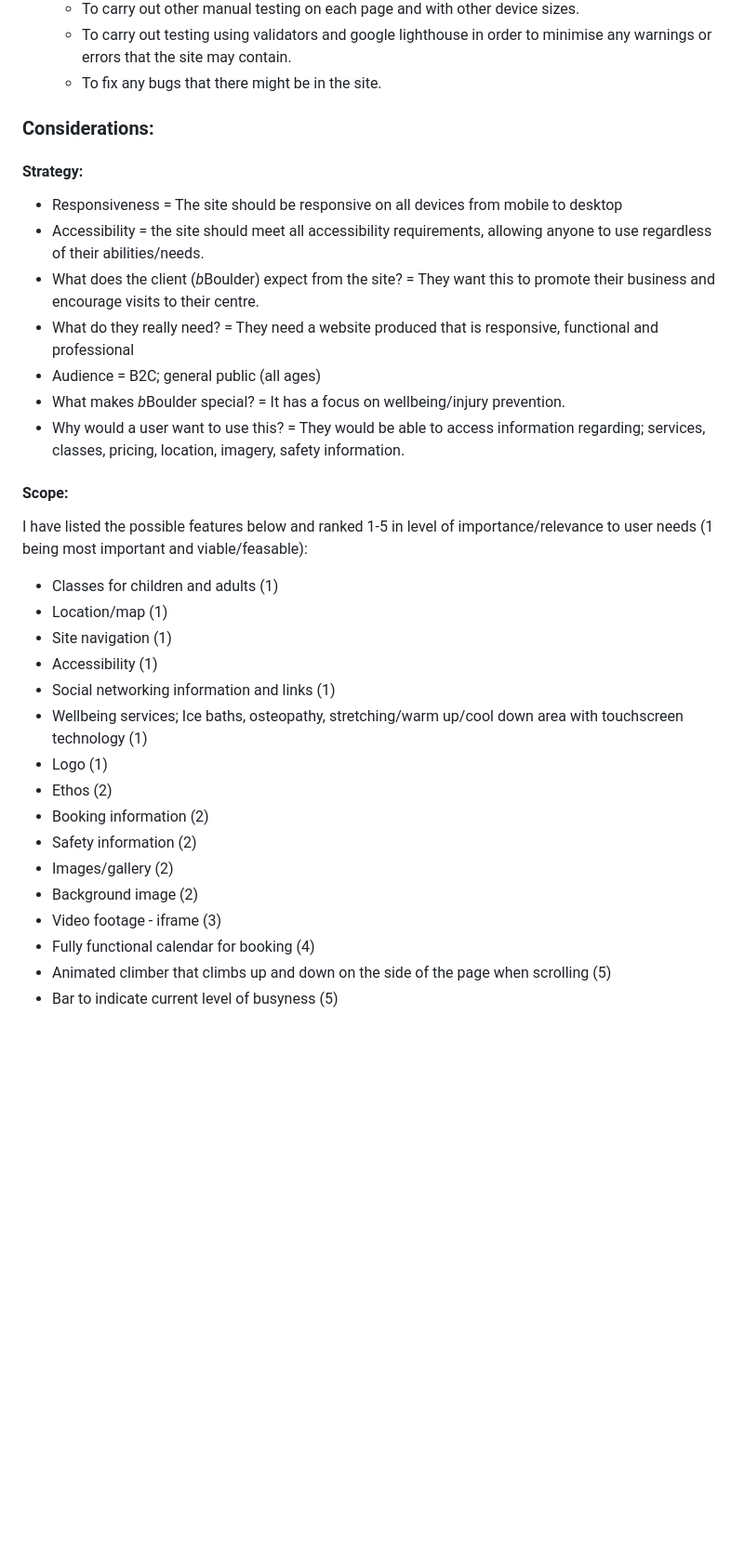
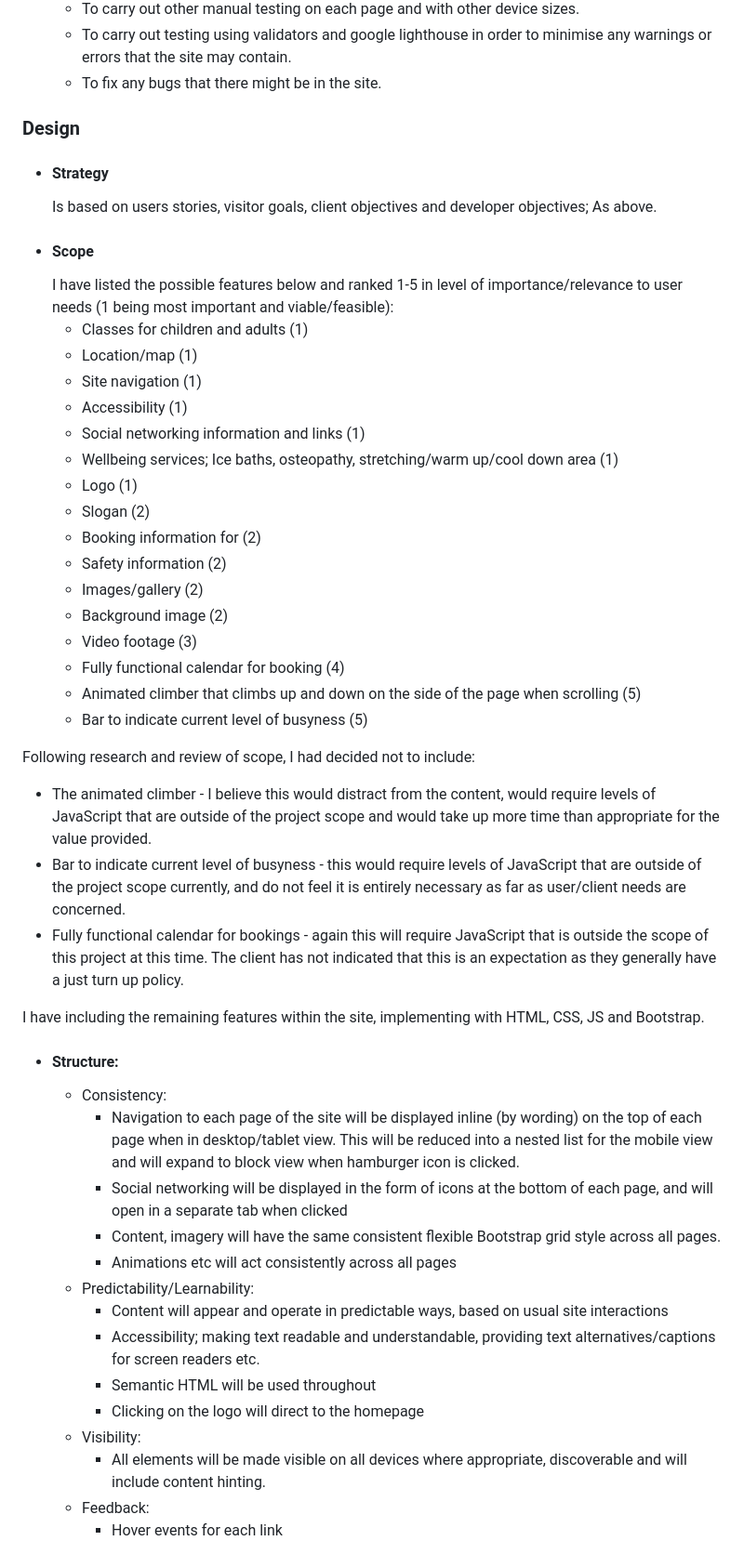
Before and after one commit to DaleFielding/b-boulder, a Markdown page: README.md, the part around one of its changes. Shown at 93% size. Rendered like a GitHub page; blank space fills up the shorter version.

Commit message:
Update sections for ux design planes and images in readme

```diff
--- a/README.md
+++ b/README.md
@@ -34,35 +34,49 @@ Created for the purpose of advertising <em>b</em>Boulder; a fictional indoor bou
     * To fix any bugs that there might be in the site.
 
 
+### Design
+* #### Strategy
+    Is based on users stories, visitor goals, client objectives and developer objectives; As above.
+* #### Scope
+    I have listed the possible features below and ranked 1-5 in level of importance/relevance to user needs (1 being most important and viable/feasible):
+    * Classes for children and adults (1)
+    * Location/map (1)
+    * Site navigation (1)
+    * Accessibility (1)
+    * Social networking information and links (1)
+    * Wellbeing services; Ice baths, osteopathy, stretching/warm up/cool down area (1)
+    * Logo (1)
+    * Slogan (2)
+    * Booking information for (2)
+    * Safety information (2)
+    * Images/gallery (2)
+    * Background image (2)
+    * Video footage (3)
+    * Fully functional calendar for booking (4)
+    * Animated climber that climbs up and down on the side of the page when scrolling (5)
+    * Bar to indicate current level of busyness (5)
+
+Following research and review of scope, I had decided not to include:
+* The animated climber - I believe this would distract from the content, would require levels of JavaScript that are outside of the project scope and would take up more time than appropriate for the value provided.
+* Bar to indicate current level of busyness - this would require levels of JavaScript that are outside of the project scope currently, and do not feel it is entirely necessary as far as user/client needs are concerned.
+* Fully functional calendar for bookings - again this will require JavaScript that is outside the scope of this project at this time. The client has not indicated that this is an expectation as they generally have a just turn up policy.
+
+I have including the remaining features within the site, implementing with HTML, CSS, JS and Bootstrap.
+
+* #### Structure:
+    - Consistency:
+        - Navigation to each page of the site will be displayed inline (by wording) on the top of each page when in desktop/tablet view. This will be reduced into a nested list for the mobile view and will expand to block view when hamburger icon is clicked.
+        - Social networking will be displayed in the form of icons at the bottom of each page, and will open in a separate tab when clicked
+        - Content, imagery will have the same consistent flexible Bootstrap grid style across all pages.
+        - Animations etc will act consistently across all pages
+    - Predictability/Learnability:
+        - Content will appear and operate in predictable ways, based on usual site interactions
+        - Accessibility; making text readable and understandable, providing text alternatives/captions for screen readers etc.
+        - Semantic HTML will be used throughout
+        - Clicking on the logo will direct to the homepage
+    - Visibility:
+        - All elements will be made visible on all devices where appropriate, discoverable and will include content hinting.
+    - Feedback:
+        - Hover events for each link
 
 
-### Considerations:
-
-#### Strategy:
-* Responsiveness = The site should be responsive on all devices from mobile to desktop
-* Accessibility = the site should meet all accessibility requirements, allowing anyone to use regardless of their abilities/needs.
-* What does the client (<em>b</em>Boulder) expect from the site? = They want this to promote their business and encourage visits to their centre.
-* What do they really need? = They need a website produced that is responsive, functional and professional
-* Audience = B2C; general public (all ages)
-* What makes <em>b</em>Boulder special? = It has a focus on wellbeing/injury prevention.
-* Why would a user want to use this? = They would be able to access information regarding; services, classes, pricing, location, imagery, safety information.
-
-#### Scope:
-I have listed the possible features below and ranked 1-5 in level of importance/relevance to user needs (1 being most important and viable/feasable):
-* Classes for children and adults (1)
-* Location/map (1)
-* Site navigation (1)
-* Accessibility (1)
-* Social networking information and links (1)
-* Wellbeing services; Ice baths, osteopathy, stretching/warm up/cool down area with touchscreen technology (1)
-* Logo (1)
-* Ethos (2)
-* Booking information (2)
-* Safety information (2)
-* Images/gallery (2)
-* Background image (2)
-* Video footage - iframe (3)
-* Fully functional calendar for booking (4)
-* Animated climber that climbs up and down on the side of the page when scrolling (5)
-* Bar to indicate current level of busyness (5)
-
```
Also changed, not shown: other parts of README.md (+33 -59 lines).
